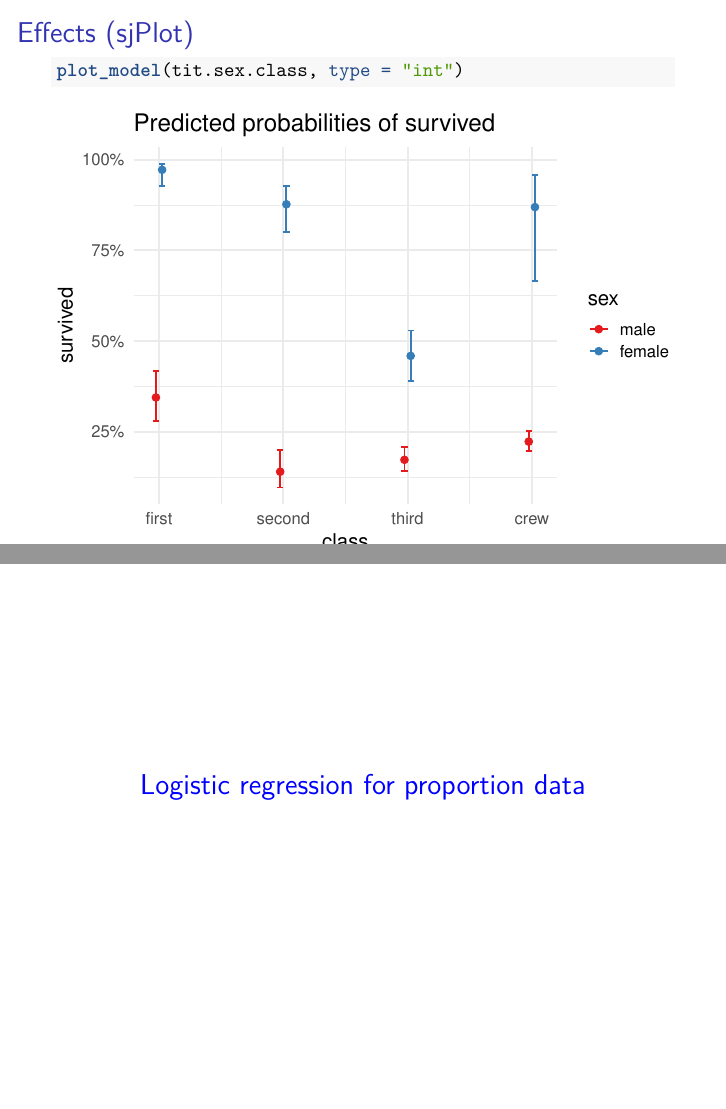
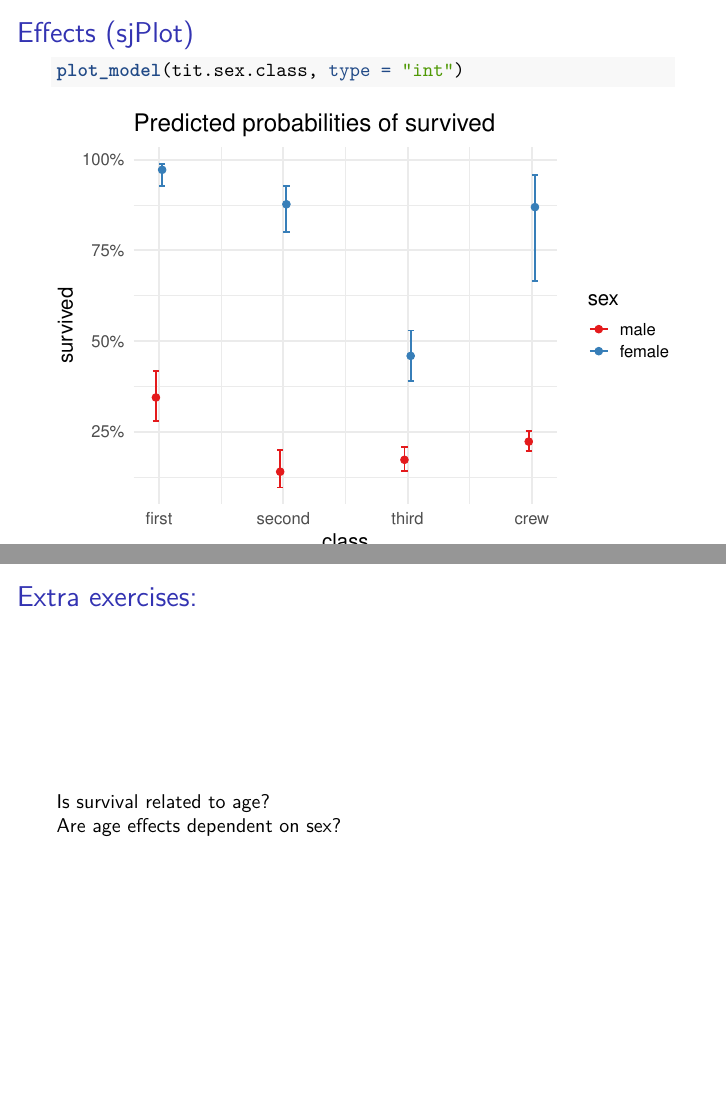
Before and after one commit to Pakillo/LM-GLM-GLMM-intro, an R Markdown document (glm_binomial.Rmd): pages 56 and 57 of 91 before the commit and pages 56 and 57 of 92 after it, joined at a grey line. The pictures show the output file glm_binomial.pdf that the author committed with the source.

Commit message:
add extra exercises with titanic data

````diff
--- a/glm_binomial.Rmd
+++ b/glm_binomial.Rmd
@@ -507,6 +507,12 @@ plot_model(tit.sex.class, type = "int")
 ```
 
 
+## Extra exercises:
+
+Is survival related to age?
+
+Are age effects dependent on sex?
+
 
 
 # Logistic regression for proportion data
````
Also changed, not shown: glm_binomial.pdf.
